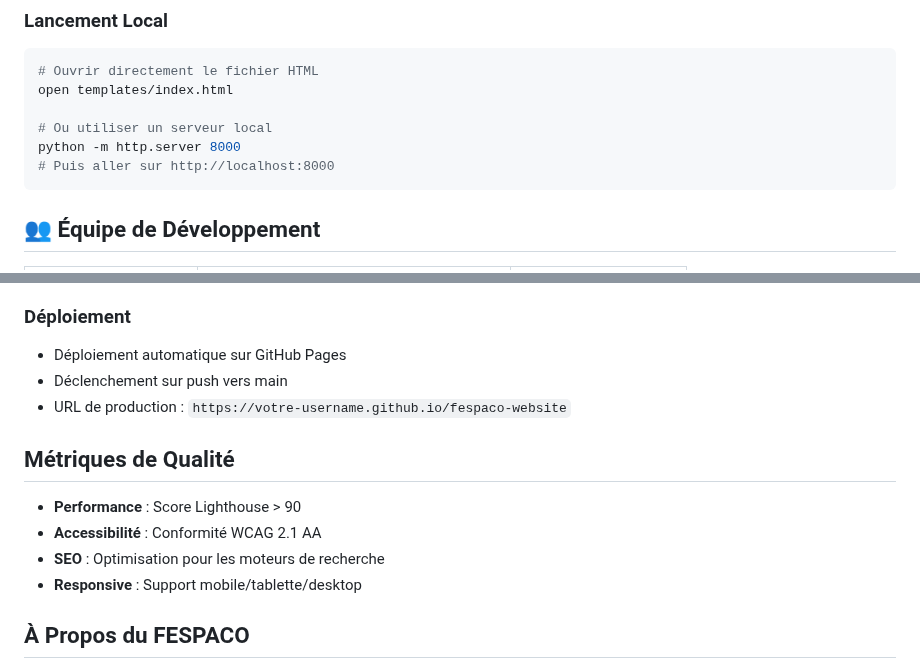
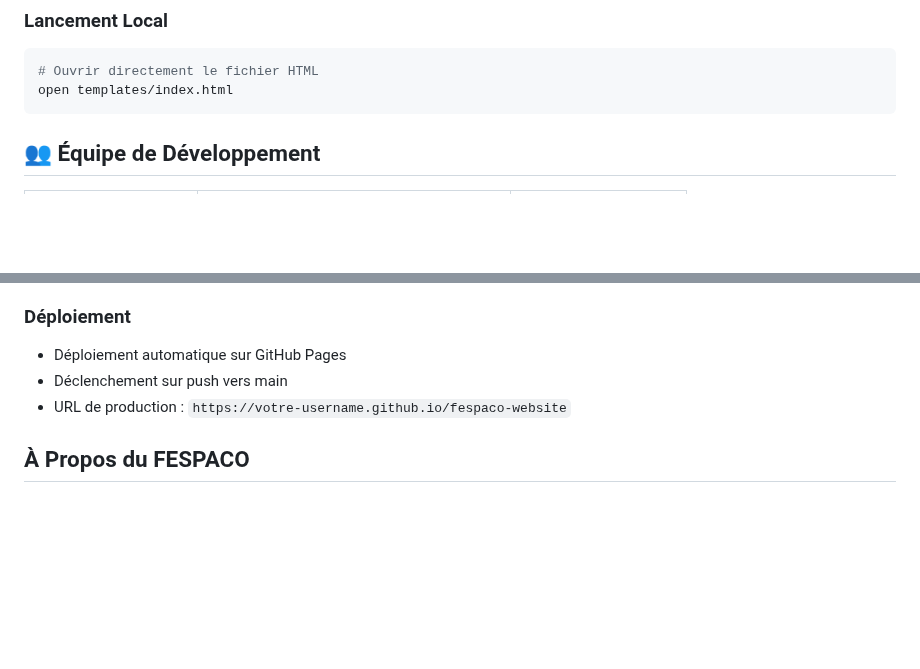
Before and after one commit to LeoSEBGO/Project-Integrateur-Fespaco, a Markdown page: README.md, 2 parts joined by grey strips. Drawn GitHub-style; blank space fills up the shorter version.

Commit message:
fix: init project with readme (close #1)

````diff
--- a/README.md
+++ b/README.md
@@ -83,10 +83,6 @@ cd fespaco-website
 ```bash
 # Ouvrir directement le fichier HTML
 open templates/index.html
-
-# Ou utiliser un serveur local
-python -m http.server 8000
-# Puis aller sur http://localhost:8000
 ```
 
 ## 👥 Équipe de Développement
@@ -134,13 +130,6 @@ style: amélioration du CSS responsive
 - Déclenchement sur push vers main
 - URL de production : `https://votre-username.github.io/fespaco-website`
 
-## Métriques de Qualité
-
-- **Performance** : Score Lighthouse > 90
-- **Accessibilité** : Conformité WCAG 2.1 AA
-- **SEO** : Optimisation pour les moteurs de recherche
-- **Responsive** : Support mobile/tablette/desktop
-
 ## À Propos du FESPACO
 
 Le Festival Panafricain du Cinéma et de la Télévision de Ouagadougou (FESPACO) est le plus grand festival de cinéma d'Afrique, créé en 1969 au Burkina Faso. Il se tient tous les deux ans et promeut le cinéma africain et la production audiovisuelle du continent.
````
